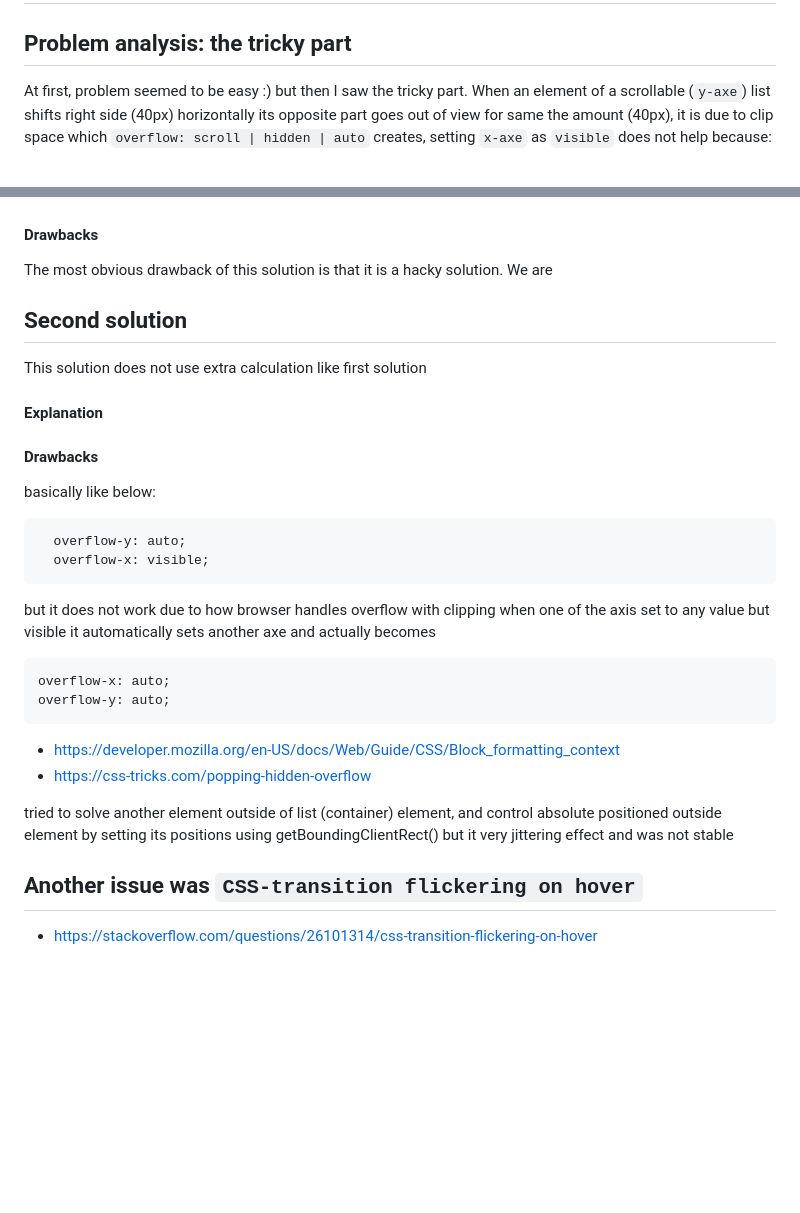
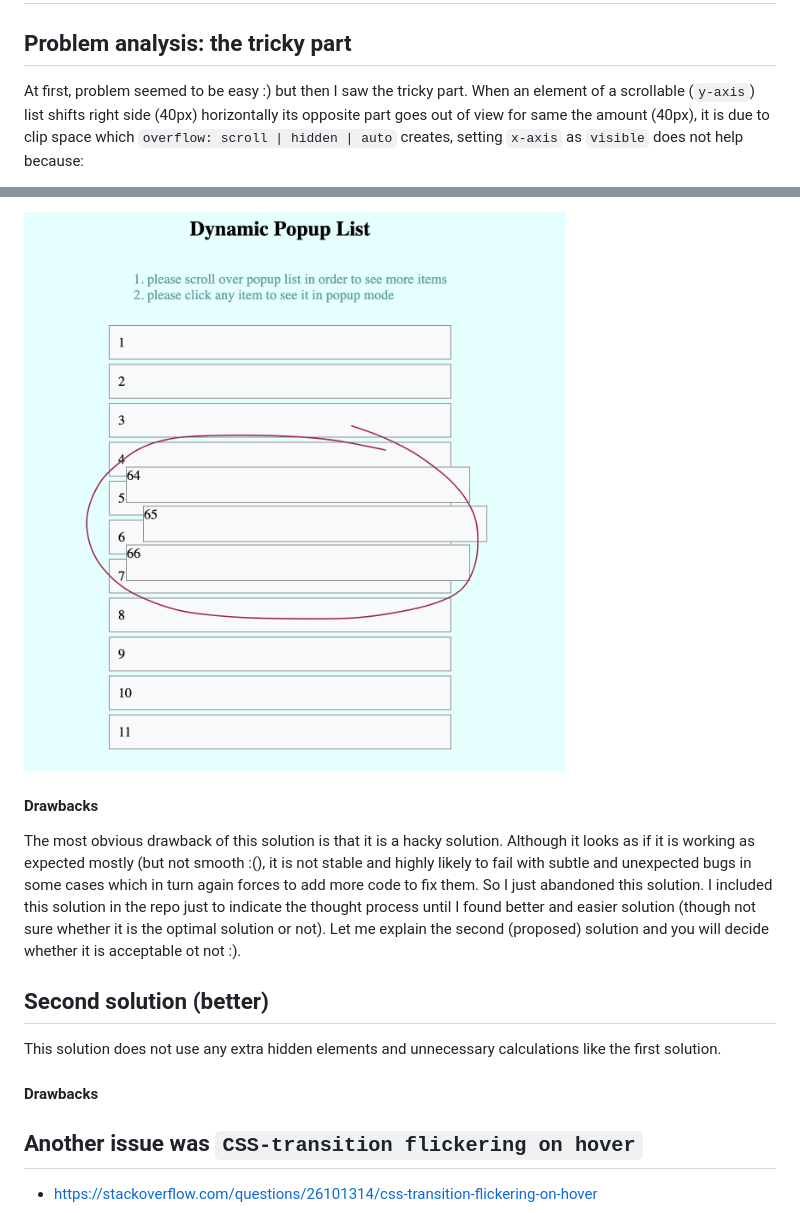
Before and after one commit to humoyun/sendbird-assignment, a Markdown page: README.md, 2 parts joined by grey strips. Rendered like a GitHub page; pictures changed too: assets/img/scroll-issue.png (added); blank space fills up the shorter version.

Commit message:
chore: updated readme file

````diff
--- a/README.md
+++ b/README.md
@@ -2,5 +2,5 @@
 
 ## Problem analysis: the tricky part
 
-At first, problem seemed to be easy :) but then I saw the tricky part. When an element of a scrollable (`y-axe`) list shifts right side (40px) horizontally its opposite part goes out of view for same the amount (40px), it is due to clip space which `overflow: scroll | hidden | auto` creates, setting `x-axe` as `visible` does not help because:
+At first, problem seemed to be easy :) but then I saw the tricky part. When an element of a scrollable (`y-axis`) list shifts right side (40px) horizontally its opposite part goes out of view for same the amount (40px), it is due to clip space which `overflow: scroll | hidden | auto` creates, setting `x-axis` as `visible` does not help because:
 
@@ -17,35 +47,14 @@ After several tries to enable overflow First idea
+![overflow issue](/assets/img/scroll-issue.png)
 
 #### Drawbacks
 
-The most obvious drawback of this solution is that it is a hacky solution. We are
+The most obvious drawback of this solution is that it is a hacky solution. Although it looks as if it is working as expected mostly (but not smooth :(), it is not stable and highly likely to fail with subtle and unexpected bugs in some cases which in turn again forces to add more code to fix them. So I just abandoned this solution. I included this solution in the repo just to indicate the thought process until I found better and easier solution (though not sure whether it is the optimal solution or not). Let me explain the second (proposed) solution and you will decide whether it is acceptable ot not :).
 
-## Second solution
+## Second solution (better)
 
-This solution does not use extra calculation like first solution
-
-#### Explanation
+This solution does not use any extra hidden elements and unnecessary calculations like the first solution.
 
 #### Drawbacks
-
-basically like below:
-
-```
-  overflow-y: auto;
-  overflow-x: visible;
-```
-
-but it does not work due to how browser handles overflow with clipping when one of the axis set to any value but visible it automatically sets another axe and actually becomes
-
-```
-overflow-x: auto;
-overflow-y: auto;
-```
-
-- https://developer.mozilla.org/en-US/docs/Web/Guide/CSS/Block_formatting_context
-- https://css-tricks.com/popping-hidden-overflow
-
-tried to solve another element outside of list (container) element, and control absolute positioned
-outside element by setting its positions using getBoundingClientRect() but it very jittering effect and was not stable
 
 ## Another issue was `CSS-transition flickering on hover`
 
````
Also changed, not shown: other parts of README.md (+34 -4 lines), 3 other files.
